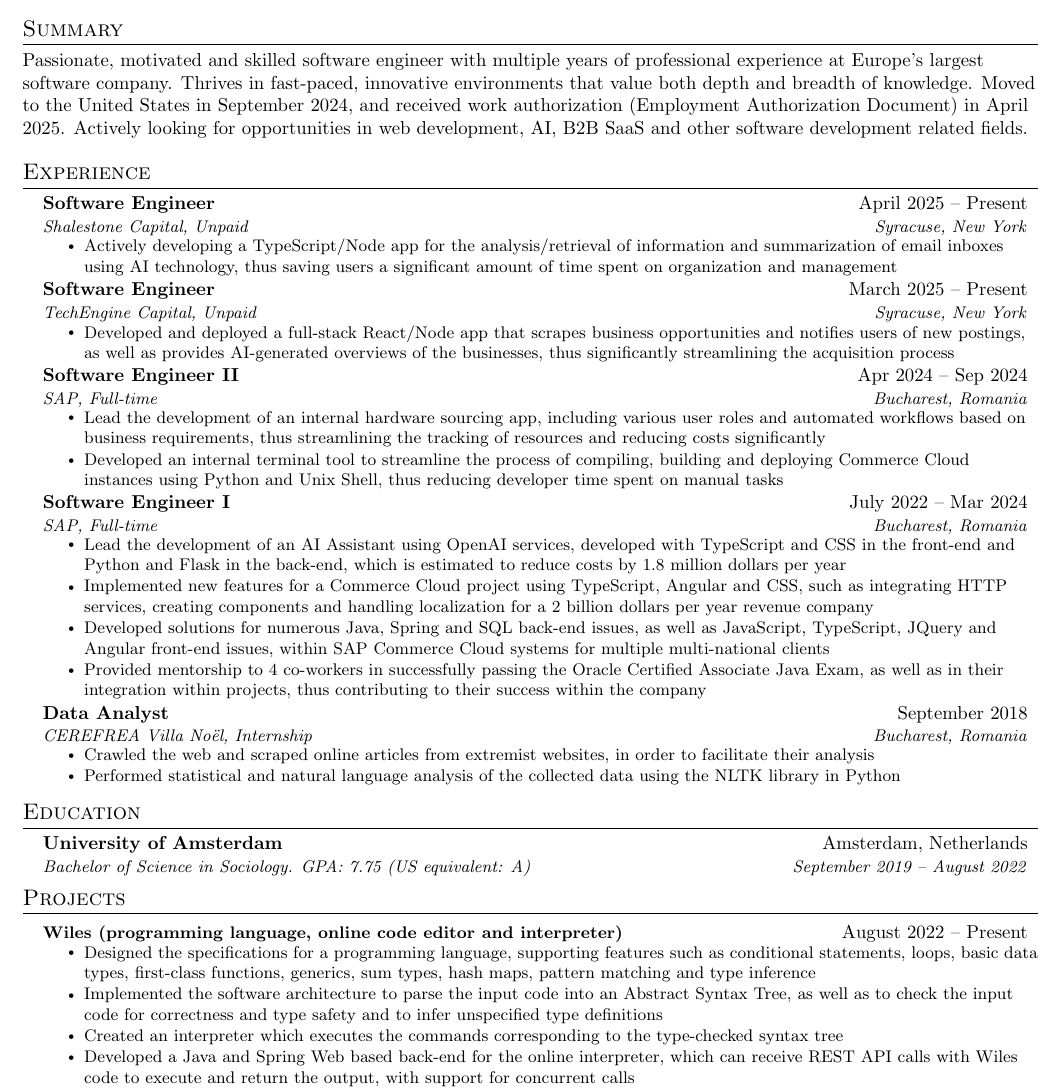
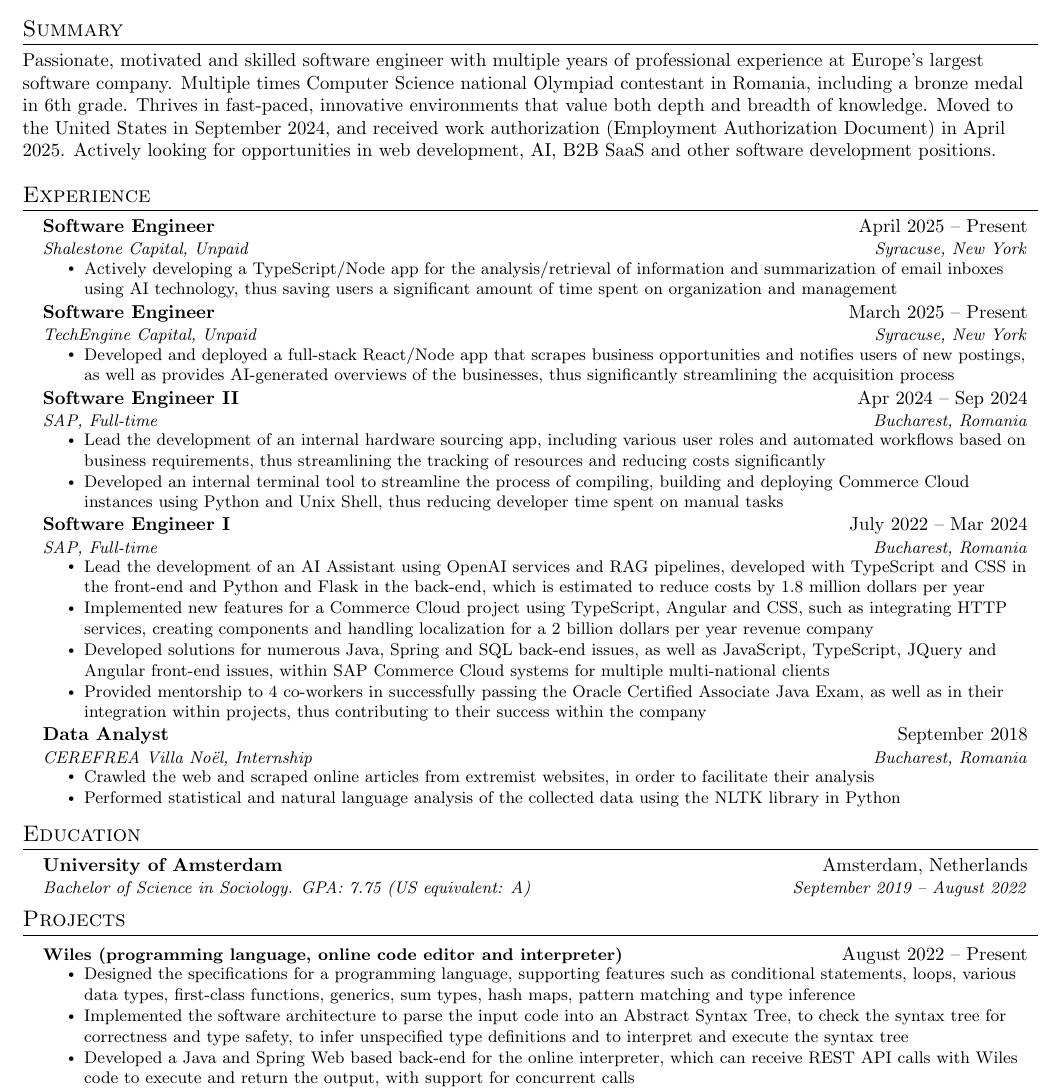
Before and after one commit to Alex-Costea/Alex-Costea.github.io, a LaTeX CV (resume.tex): part of the page, cut so that both start at the same text. Compiled offline with pdfLaTeX.

Commit message:
Update resume

```diff
--- a/resume.tex
+++ b/resume.tex
@@ -121,7 +121,7 @@
 
 %-----------SUMMARY-----------
 \section{Summary}
-Passionate, motivated and skilled software engineer with multiple years of professional experience at Europe's largest software company. Thrives in fast-paced, innovative environments that value both depth and breadth of knowledge. Moved to the United States in September 2024, and received work authorization (Employment Authorization Document) in April 2025. Actively looking for opportunities in web development, AI, B2B SaaS and other software development related fields.
+Passionate, motivated and skilled software engineer with multiple years of professional experience at Europe's largest software company. Multiple times Computer Science national Olympiad contestant in Romania, including a bronze medal in 6th grade. Thrives in fast-paced, innovative environments that value both depth and breadth of knowledge. Moved to the United States in September 2024, and received work authorization (Employment Authorization Document) in April 2025. Actively looking for opportunities in web development, AI, B2B SaaS and other software development positions.
 
 %-----------EXPERIENCE-----------
 \section{Experience}
@@ -154,7 +154,7 @@
 {Software Engineer I}{July 2022 -- Mar 2024}
 {SAP, Full-time}{Bucharest, Romania}
 \resumeItemListStart
-\resumeItem{Lead the development of an AI Assistant using OpenAI services, developed with TypeScript and CSS in the front-end and Python and Flask in the back-end, which is estimated to reduce costs by 1.8 million dollars per year}
+\resumeItem{Lead the development of an AI Assistant using OpenAI services and RAG pipelines, developed with TypeScript and CSS in the front-end and Python and Flask in the back-end, which is estimated to reduce costs by 1.8 million dollars per year}
 \resumeItem{Implemented new features for a Commerce Cloud project using TypeScript, Angular and CSS, such as integrating HTTP services, creating components and handling localization for a 2 billion dollars per year revenue company}
 \resumeItem{Developed solutions for numerous Java, Spring and SQL back-end issues, as well as JavaScript, TypeScript, JQuery and Angular front-end issues, within SAP Commerce Cloud systems for multiple multi-national clients}
 \resumeItem{Provided mentorship to 4 co-workers in successfully passing the Oracle Certified Associate Java Exam, as well as in their integration within projects, thus contributing to their success within the company}
@@ -198,9 +198,8 @@
 \resumeProjectHeading
 {\textbf{\href{https://wiles.costea.in/}{{Wiles (programming language, online code editor and interpreter)}}}}{August 2022 -- Present}
 \resumeItemListStart
-\resumeItem{Designed the specifications for a programming language, supporting features such as conditional statements, loops, basic data types, first-class functions, generics, sum types, hash maps, pattern matching and type inference}
-\resumeItem{Implemented the software architecture to parse the input code into an Abstract Syntax Tree, as well as to check the input code for correctness and type safety and to infer unspecified type definitions}
-\resumeItem{Created an interpreter which executes the commands corresponding to the type-checked syntax tree}
+\resumeItem{Designed the specifications for a programming language, supporting features such as conditional statements, loops, various data types, first-class functions, generics, sum types, hash maps, pattern matching and type inference}
+\resumeItem{Implemented the software architecture to parse the input code into an Abstract Syntax Tree, to check the syntax tree for correctness and type safety, to infer unspecified type definitions and to interpret and execute the syntax tree}
 \resumeItem{Developed a Java and Spring Web based back-end for the online interpreter, which can receive REST API calls with Wiles code to execute and return the output, with support for concurrent calls}
 \resumeItem{Built and deployed a secure front-end which allows users to interact with the Wiles interpreter online as well as locally, including a syntax and error highlighter, developed using TypeScript, React, CSS and Vite}
 \resumeItem{Wrote extensive tests to thoroughly validate the application, achieving 90\%+ test coverage for the interpreter}
```
Also changed, not shown: Alex_Costea_Resume.pdf.
